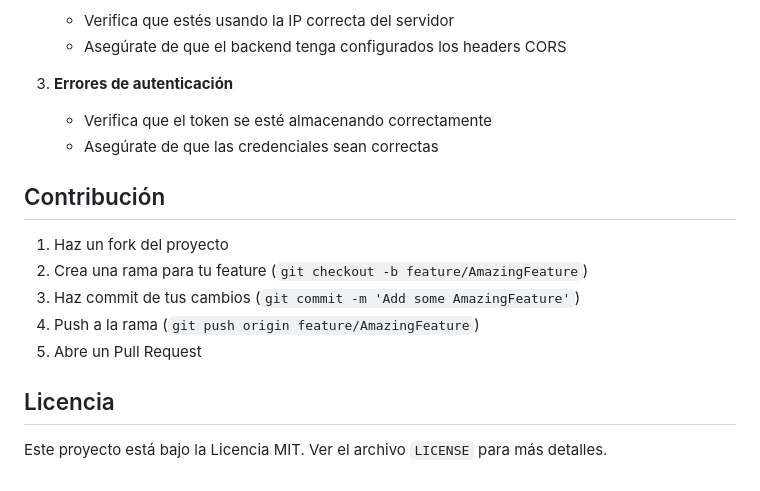
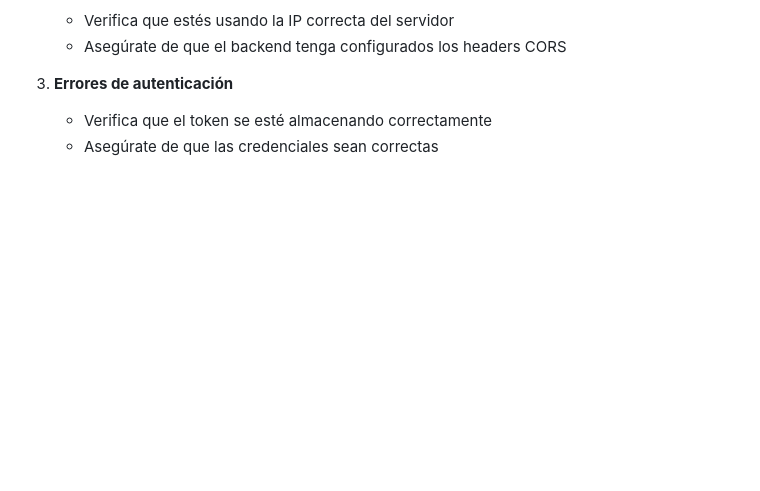
Before and after one commit to ApeWithGlasses/vaultpay-app, a Markdown page: README.md, the part around the change. Rendered like a GitHub page; blank space fills up the shorter version.

```diff
--- a/README.md
+++ b/README.md
@@ -143,15 +143,3 @@ vaultpay-app/
 3. **Errores de autenticación**
    - Verifica que el token se esté almacenando correctamente
    - Asegúrate de que las credenciales sean correctas
-
-## Contribución
-
-1. Haz un fork del proyecto
-2. Crea una rama para tu feature (`git checkout -b feature/AmazingFeature`)
-3. Haz commit de tus cambios (`git commit -m 'Add some AmazingFeature'`)
-4. Push a la rama (`git push origin feature/AmazingFeature`)
-5. Abre un Pull Request
-
-## Licencia
-
-Este proyecto está bajo la Licencia MIT. Ver el archivo `LICENSE` para más detalles.
```
